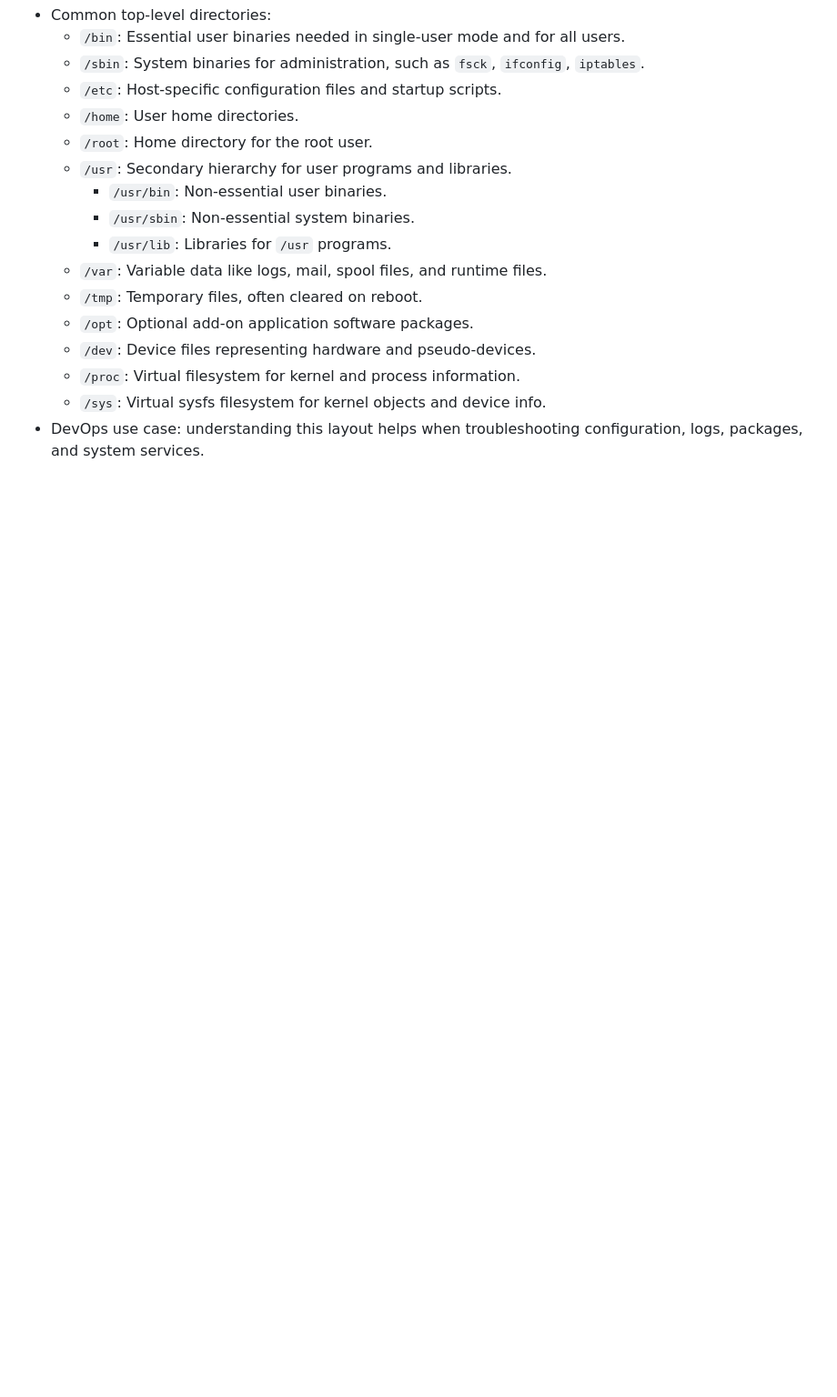
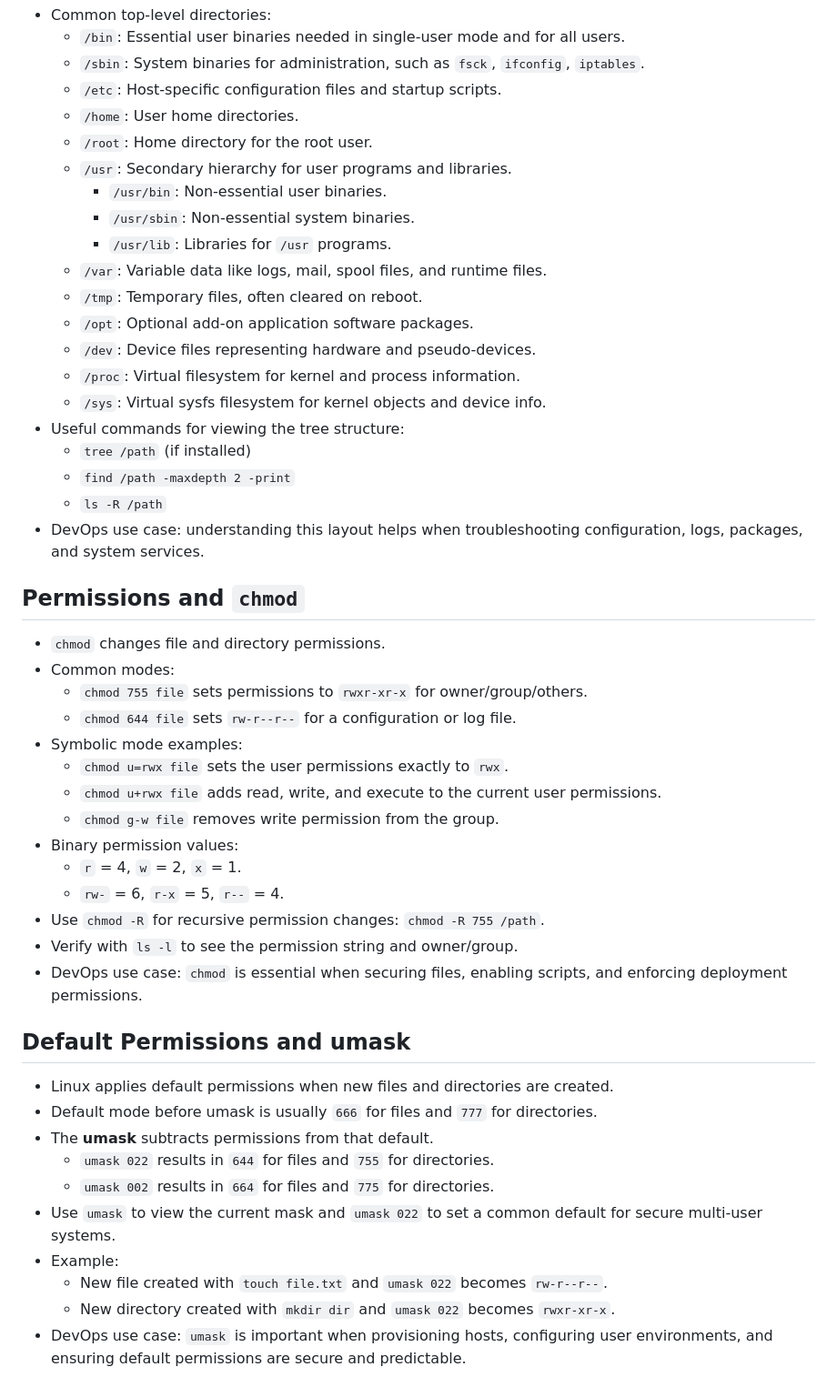
Before and after one commit to maheshnagubandi-devops/devops-knowledge-base, a Markdown page: linux/11-concepts.md, the part around one of its changes. Shown at 91% size. Drawn GitHub-style; blank space fills up the shorter version.

```diff
--- a/linux/11-concepts.md
+++ b/linux/11-concepts.md
@@ -68,4 +79,36 @@
   - `/dev`: Device files representing hardware and pseudo-devices.
   - `/proc`: Virtual filesystem for kernel and process information.
   - `/sys`: Virtual sysfs filesystem for kernel objects and device info.
+- Useful commands for viewing the tree structure:
+  - `tree /path` (if installed)
+  - `find /path -maxdepth 2 -print`
+  - `ls -R /path`
 - DevOps use case: understanding this layout helps when troubleshooting configuration, logs, packages, and system services.
+
+## Permissions and `chmod`
+- `chmod` changes file and directory permissions.
+- Common modes:
+  - `chmod 755 file` sets permissions to `rwxr-xr-x` for owner/group/others.
+  - `chmod 644 file` sets `rw-r--r--` for a configuration or log file.
+- Symbolic mode examples:
+  - `chmod u=rwx file` sets the user permissions exactly to `rwx`.
+  - `chmod u+rwx file` adds read, write, and execute to the current user permissions.
+  - `chmod g-w file` removes write permission from the group.
+- Binary permission values:
+  - `r` = 4, `w` = 2, `x` = 1.
+  - `rw-` = 6, `r-x` = 5, `r--` = 4.
+- Use `chmod -R` for recursive permission changes: `chmod -R 755 /path`.
+- Verify with `ls -l` to see the permission string and owner/group.
+- DevOps use case: `chmod` is essential when securing files, enabling scripts, and enforcing deployment permissions.
+
+## Default Permissions and umask
+- Linux applies default permissions when new files and directories are created.
+- Default mode before umask is usually `666` for files and `777` for directories.
+- The **umask** subtracts permissions from that default.
+  - `umask 022` results in `644` for files and `755` for directories.
+  - `umask 002` results in `664` for files and `775` for directories.
+- Use `umask` to view the current mask and `umask 022` to set a common default for secure multi-user systems.
+- Example:
+  - New file created with `touch file.txt` and `umask 022` becomes `rw-r--r--`.
+  - New directory created with `mkdir dir` and `umask 022` becomes `rwxr-xr-x`.
+- DevOps use case: `umask` is important when provisioning hosts, configuring user environments, and ensuring default permissions are secure and predictable.
```
Also changed, not shown: other parts of linux/11-concepts.md (+11 -0 lines), linux/01-basics-commands.md (+27 -0 lines), linux/10-cheatsheet.md (+15 -1 lines).
